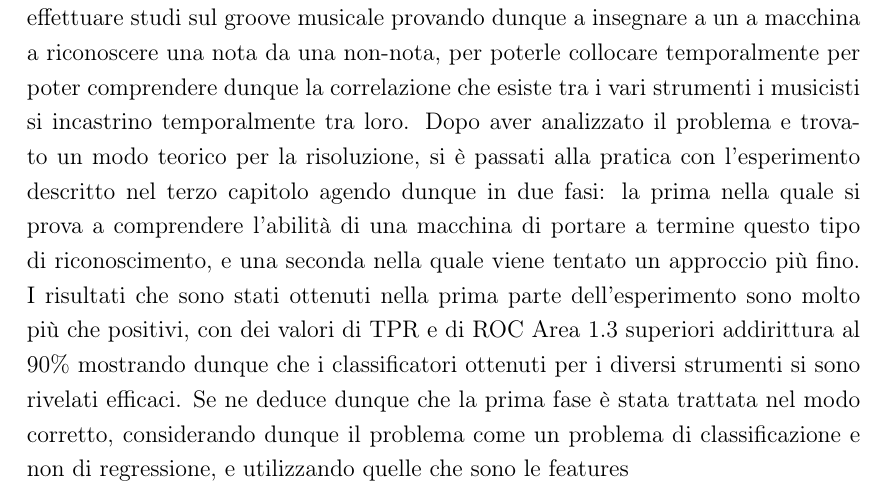
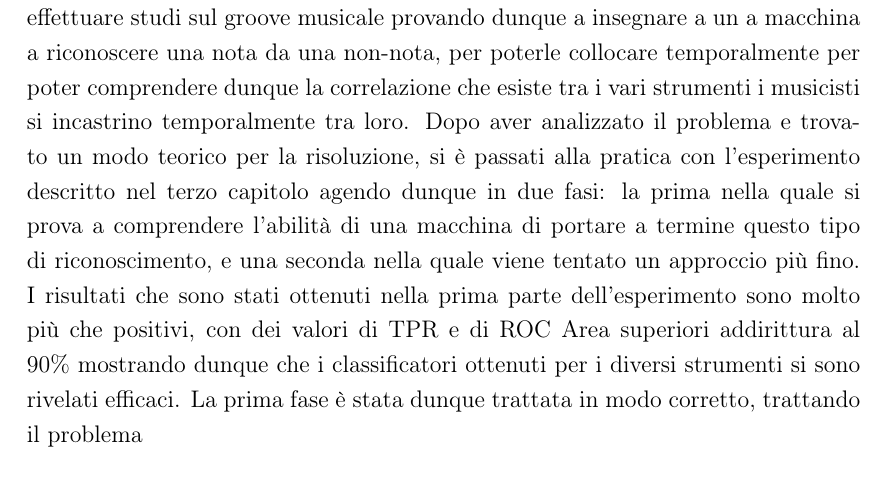
Before and after one commit to cedrata/bachelor-final, a LaTeX book (tesi.tex, which reads conclusioni.tex): part of page 35 of 37, cut so that both start at the same text. Compiled offline with pdfLaTeX; a LaTeX package or settings file that is missing is left out.

Commit message:
starting conclusions

```diff
--- a/conclusioni.tex
+++ b/conclusioni.tex
@@ -1,2 +1,2 @@
 \chapter*{Conclusioni}
-In questa tesi l'obiettivo è stato fornire un primo approccio, come scritto nell'introduzione, all'utilizzo del ML per la costruzione di uno strumento che permettesse di effettuare studi sul groove musicale provando dunque a insegnare a un a macchina a riconoscere una nota da una non-nota, per poterle collocare temporalmente per poter comprendere dunque la correlazione che esiste tra i vari strumenti i musicisti si incastrino temporalmente tra loro. Dopo aver analizzato il problema e trovato un modo teorico per la risoluzione, si è passati alla pratica con l'esperimento descritto nel terzo capitolo agendo dunque in due fasi: la prima nella quale si prova a comprendere l'abilità di una macchina di portare a termine questo tipo di riconoscimento, e una seconda nella quale viene tentato un approccio più fino. I risultati che sono stati ottenuti nella prima parte dell'esperimento sono molto più che positivi, con dei valori di TPR e di ROC Area \ref{formula:accuracy} superiori addirittura al 90\% mostrando dunque che i classificatori ottenuti per i diversi strumenti si sono rivelati efficaci. Se ne deduce dunque che la prima fase è stata trattata nel modo corretto, considerando dunque il problema come un problema di classificazione e non di regressione, e utilizzando quelle che sono le features
+In questa tesi l'obiettivo è stato fornire un primo approccio, come scritto nell'introduzione, all'utilizzo del ML per la costruzione di uno strumento che permettesse di effettuare studi sul groove musicale provando dunque a insegnare a un a macchina a riconoscere una nota da una non-nota, per poterle collocare temporalmente per poter comprendere dunque la correlazione che esiste tra i vari strumenti i musicisti si incastrino temporalmente tra loro. Dopo aver analizzato il problema e trovato un modo teorico per la risoluzione, si è passati alla pratica con l'esperimento descritto nel terzo capitolo agendo dunque in due fasi: la prima nella quale si prova a comprendere l'abilità di una macchina di portare a termine questo tipo di riconoscimento, e una seconda nella quale viene tentato un approccio più fino. I risultati che sono stati ottenuti nella prima parte dell'esperimento sono molto più che positivi, con dei valori di TPR e di ROC Area superiori addirittura al 90\% mostrando dunque che i classificatori ottenuti per i diversi strumenti si sono rivelati efficaci. La prima fase è stata dunque trattata in modo corretto, trattando il problema
```
